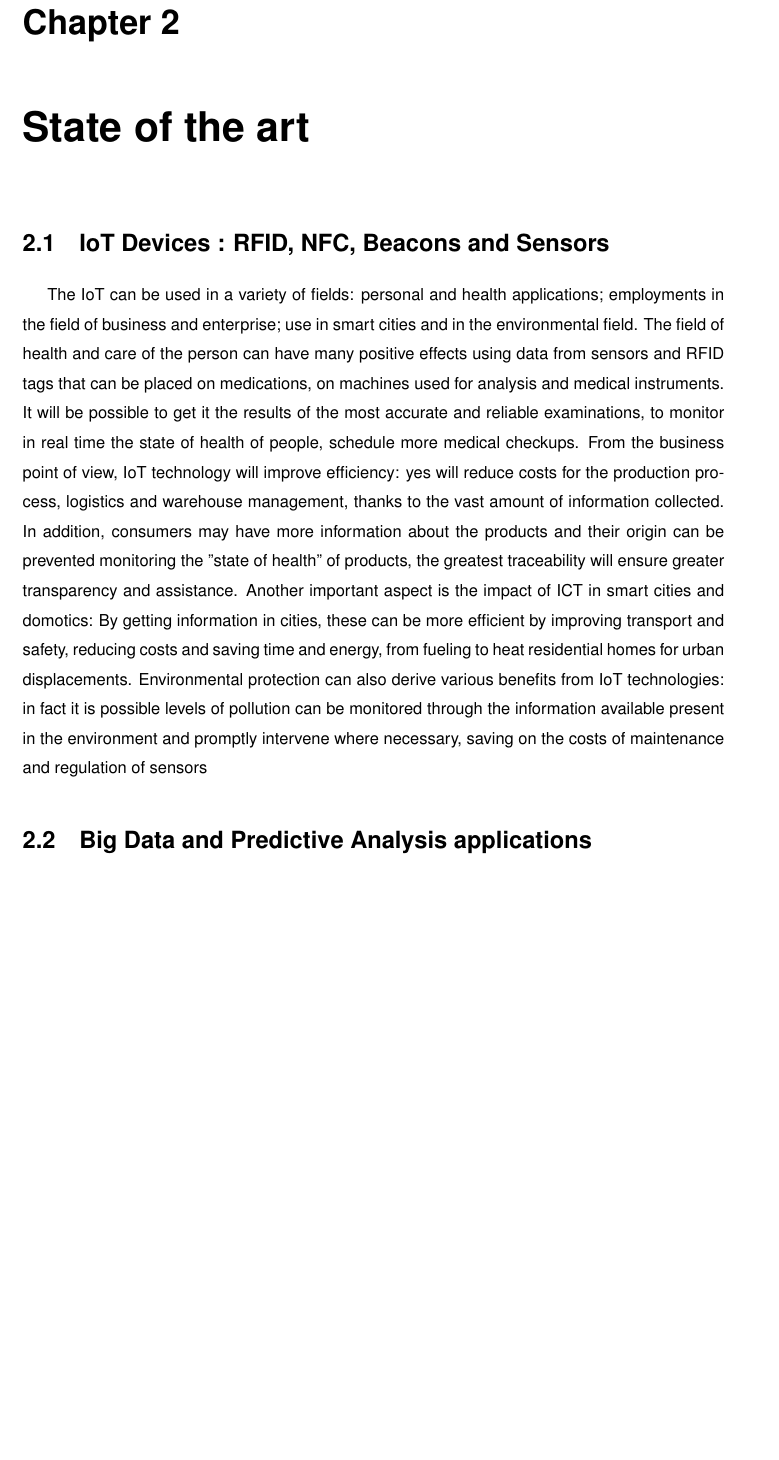
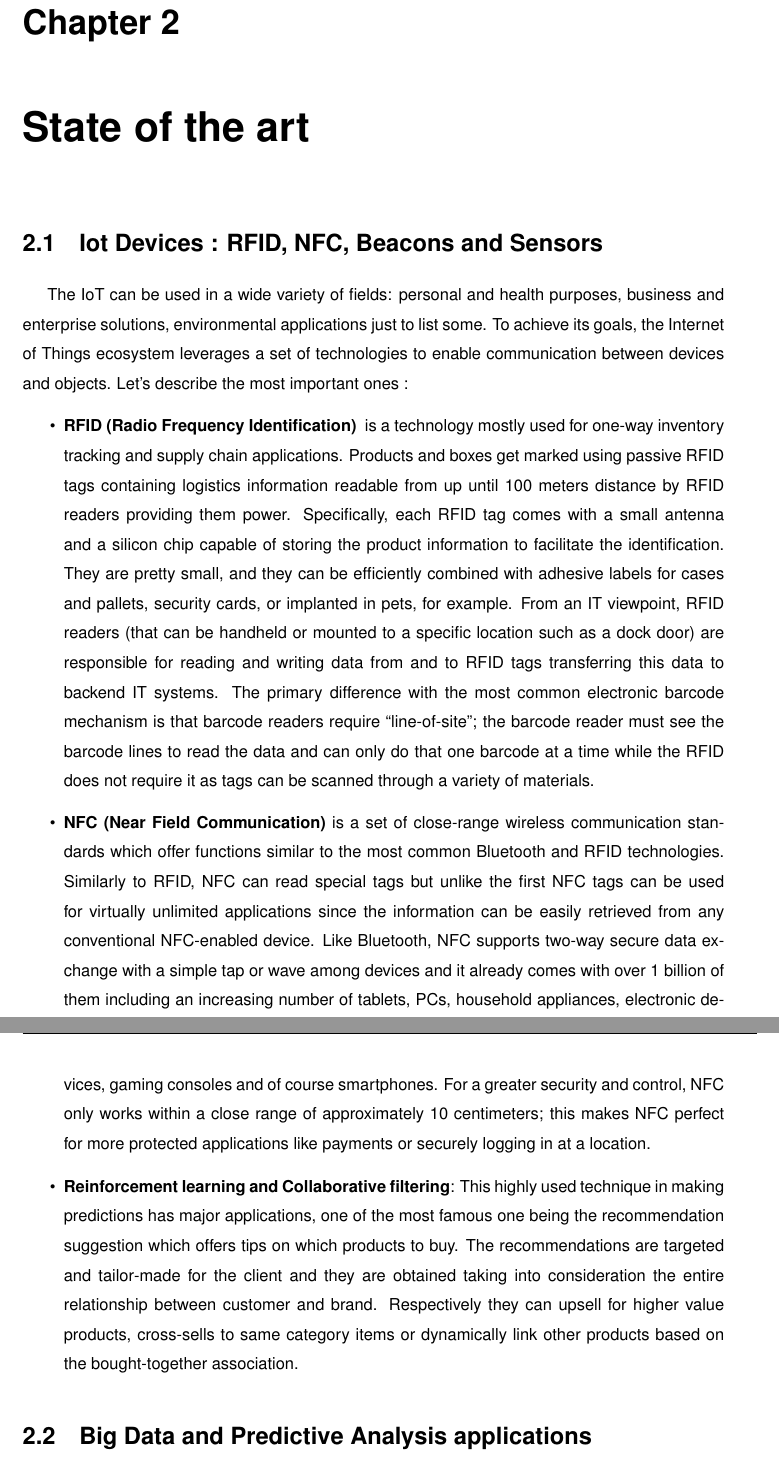
Before and after one commit to suenas/iot-web-usage-and-ecommerce, a LaTeX document (TesiTex/Tesi.tex, which reads TesiTex/chapter2.tex): part of page 16 of 29 before the commit and two parts of pages 16 and 17 of 30 after it, the two joined at a grey line, cut so that both start at the same text, the shorter picture padded with empty space. Compiled offline with pdfLaTeX.

Commit message:
RFID and NFC sections.

```diff
--- a/TesiTex/chapter2.tex
+++ b/TesiTex/chapter2.tex
@@ -2,9 +2,18 @@
 \chead{}
 \chapter{State of the art}
 
-\section{IoT Devices : RFID, NFC, Beacons and Sensors}
+\section{Iot Devices : RFID, NFC, Beacons and Sensors}
 
-The IoT can be used in a variety of fields: personal and health applications; employments in the field of business and enterprise; use in smart cities and in the environmental field. The field of health and care of the person can have many positive effects using data from sensors and RFID tags that can be placed on medications, on machines used for analysis and medical instruments. It will be possible to get it the results of the most accurate and reliable examinations, to monitor in real time the state of health of people, schedule more medical checkups. From the business point of view, IoT technology will improve efficiency: yes will reduce costs for the production process, logistics and warehouse management, thanks to the vast amount of information collected. In addition, consumers may have more information about the products and their origin can be prevented monitoring the "state of health" of products, the greatest traceability will ensure greater transparency and assistance. Another important aspect is the impact of ICT in smart cities and domotics: By getting information in cities, these can be more efficient by improving transport and safety, reducing costs and saving time and energy, from fueling to heat residential homes for urban displacements. Environmental protection can also derive various benefits from IoT technologies: in fact it is possible levels of pollution can be monitored through the information available present in the environment and promptly intervene where necessary, saving on the costs of maintenance and regulation of sensors
+The IoT can be used in a wide variety of fields: personal and health purposes, business and enterprise solutions, environmental applications just to list some. To achieve its goals, the Internet of Things ecosystem leverages a set of technologies to enable communication between devices and objects. Let's describe the most important ones :
+
+\begin{itemize}
+  \item \textbf{RFID (Radio Frequency Identification) } is a technology mostly used for one-way inventory tracking and supply chain applications. Products and boxes get marked using passive RFID tags containing logistics information readable from up until 100 meters distance by RFID readers providing them power. Specifically, each RFID tag comes with a small antenna and a silicon chip capable of storing the product information to facilitate the identification.  They are pretty small, and they can be efficiently combined with adhesive labels for cases and pallets, security cards, or implanted in pets, for example.  From an IT viewpoint, RFID readers (that can be handheld or mounted to a specific location such as a dock door) are responsible for reading and writing data from and to RFID tags transferring this data to backend IT systems.
+  The primary difference with the most common electronic barcode mechanism is that barcode readers require “line-of-site”; the barcode reader must see the barcode lines to read the data and can only do that one barcode at a time while the RFID does not require it as tags can be scanned through a variety of materials.
+
+  \item \textbf{NFC (Near Field Communication)} is a set of close-range wireless communication standards which offer functions similar to the most common Bluetooth and RFID technologies. Similarly to RFID, NFC can read special tags but unlike the first NFC tags can be used for virtually unlimited applications since the information can be easily retrieved from any conventional NFC-enabled device. Like Bluetooth, NFC supports two-way secure data exchange with a simple tap or wave among devices and it already comes with over 1 billion of them including an increasing number of tablets, PCs, household appliances, electronic devices, gaming consoles and of course smartphones. For a greater security and control, NFC only works within a close range of approximately 10 centimeters; this makes NFC perfect for more protected applications like payments or securely logging in at a location.
+
+  \item \textbf{Reinforcement learning and Collaborative filtering}: This highly used technique in making predictions has major applications, one of the most famous one being the recommendation suggestion which offers tips on which products to buy. The recommendations are targeted and tailor-made for the client and they are obtained taking into consideration the entire relationship between customer and brand. Respectively they can upsell for higher value products, cross-sells to same category items or dynamically link other products based on the bought-together association.
+\end{itemize}
 
 \section{Big Data and Predictive Analysis applications}
 
```
Also changed, not shown: TesiTex/Tesi.pdf.
